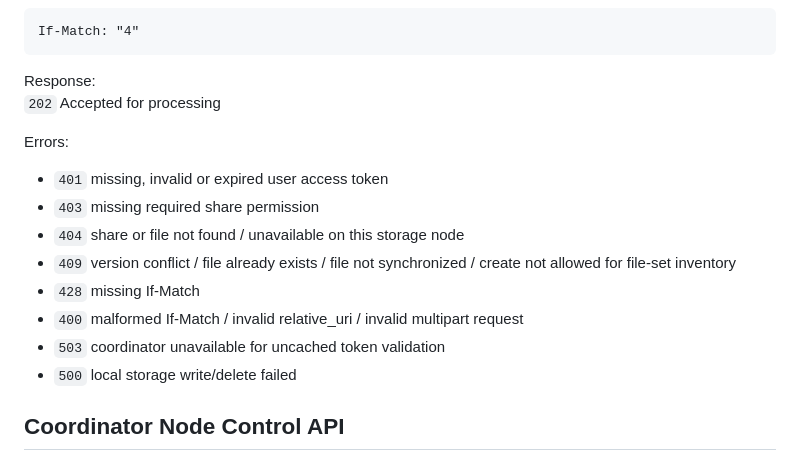
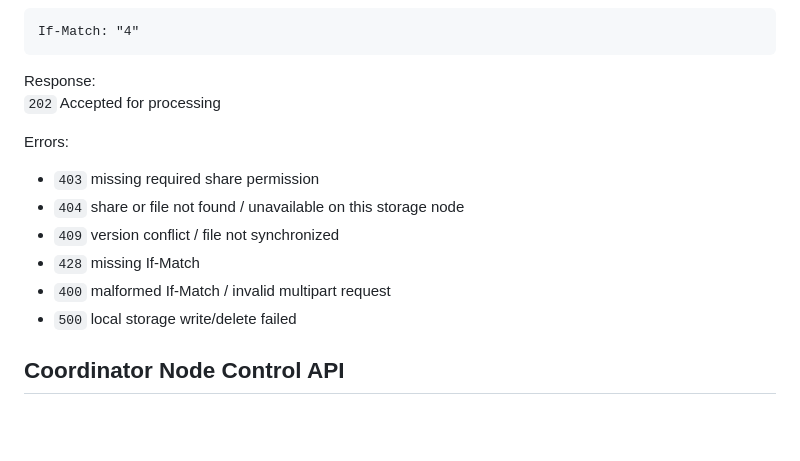
Before and after one commit to markojov78/replica, a Markdown page: docs/api.md, the part around one of its changes. Rendered like a GitHub page; blank space fills up the shorter version.

```diff
--- a/docs/api.md
+++ b/docs/api.md
@@ -1416,13 +1411,11 @@ Response:
 `202` Accepted for processing
 
 Errors:
-- `401` missing, invalid or expired user access token
 - `403` missing required share permission
 - `404` share or file not found / unavailable on this storage node
-- `409` version conflict / file already exists / file not synchronized / create not allowed for file-set inventory
+- `409` version conflict / file not synchronized
 - `428` missing If-Match
-- `400` malformed If-Match / invalid relative_uri / invalid multipart request
-- `503` coordinator unavailable for uncached token validation
+- `400` malformed If-Match / invalid multipart request
 - `500` local storage write/delete failed
 
 ## Coordinator Node Control API
```
Also changed, not shown: other parts of docs/api.md (+22 -27 lines).
